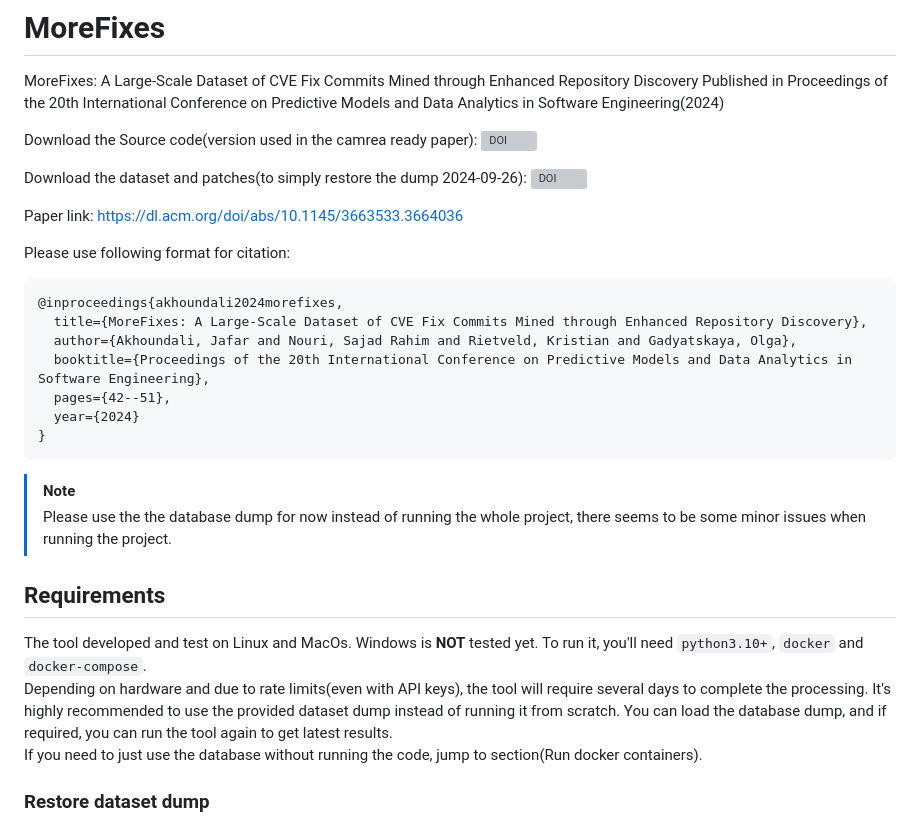
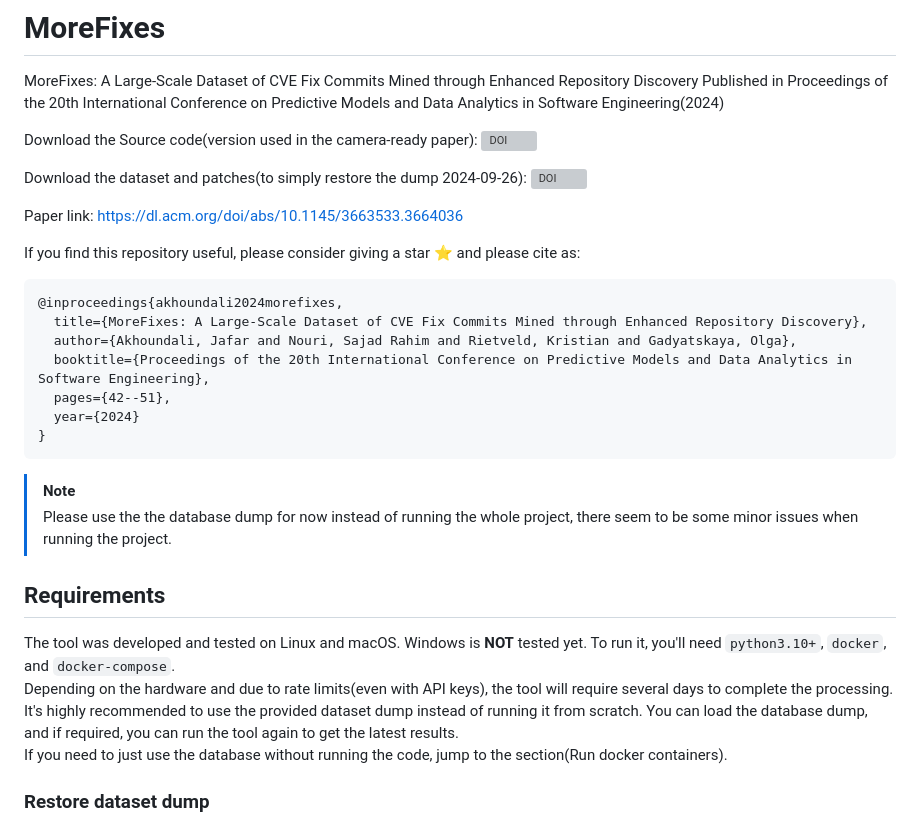
Before and after one commit to JafarAkhondali/Morefixes, a Markdown page: README.md, the part around one of its changes. GitHub-like rendering; grey boxes are pictures that could not be loaded.

````diff
--- a/README.md
+++ b/README.md
@@ -2,7 +2,7 @@
 MoreFixes: A Large-Scale Dataset of CVE Fix Commits Mined through Enhanced Repository Discovery
 Published in Proceedings of the 20th International Conference on Predictive Models and Data Analytics in Software Engineering(2024)
 
-Download the Source code(version used in the camrea ready paper):
+Download the Source code(version used in the camera-ready paper):
 [![DOI](https://zenodo.org/badge/DOI/10.5281/zenodo.11110595.svg)](https://doi.org/10.5281/zenodo.11110595)
 
 Download the dataset and patches(to simply restore the dump 2024-09-26):
@@ -14,7 +14,7 @@ Download the dataset and patches(to simply restore the dump 2024-09-26):
 Paper link:
 https://dl.acm.org/doi/abs/10.1145/3663533.3664036
 
-Please use following format for citation:
+If you find this repository useful, please consider giving a star ⭐ and please cite as:
 ```
 @inproceedings{akhoundali2024morefixes,
   title={MoreFixes: A Large-Scale Dataset of CVE Fix Commits Mined through Enhanced Repository Discovery},
@@ -26,14 +26,14 @@ Please use following format for citation:
 ```
 
 > [!NOTE]
-> Please use the the database dump for now instead of running the whole project, there seems to be some minor issues when running the project.
+> Please use the the database dump for now instead of running the whole project, there seem to be some minor issues when running the project.
 
 
 ## Requirements
-The tool developed and test on Linux and MacOs. Windows is **NOT** tested yet. To run it, you'll need `python3.10+`, `docker` and `docker-compose`.
-Depending on hardware and due to rate limits(even with API keys), the tool will require several days to complete the processing.
-It's highly recommended to use the provided dataset dump instead of running it from scratch. You can load the database dump, and if required, you can run the tool again to get latest results.
-If you need to just use the database without running the code, jump to section(Run docker containers).
+The tool was developed and tested on Linux and macOS. Windows is **NOT** tested yet. To run it, you'll need `python3.10+`, `docker`, and `docker-compose`.
+Depending on the hardware and due to rate limits(even with API keys), the tool will require several days to complete the processing.
+It's highly recommended to use the provided dataset dump instead of running it from scratch. You can load the database dump, and if required, you can run the tool again to get the latest results.
+If you need to just use the database without running the code, jump to the section(Run docker containers).
 
 
 ### Restore dataset dump
````
Also changed, not shown: other parts of README.md (+13 -13 lines).
